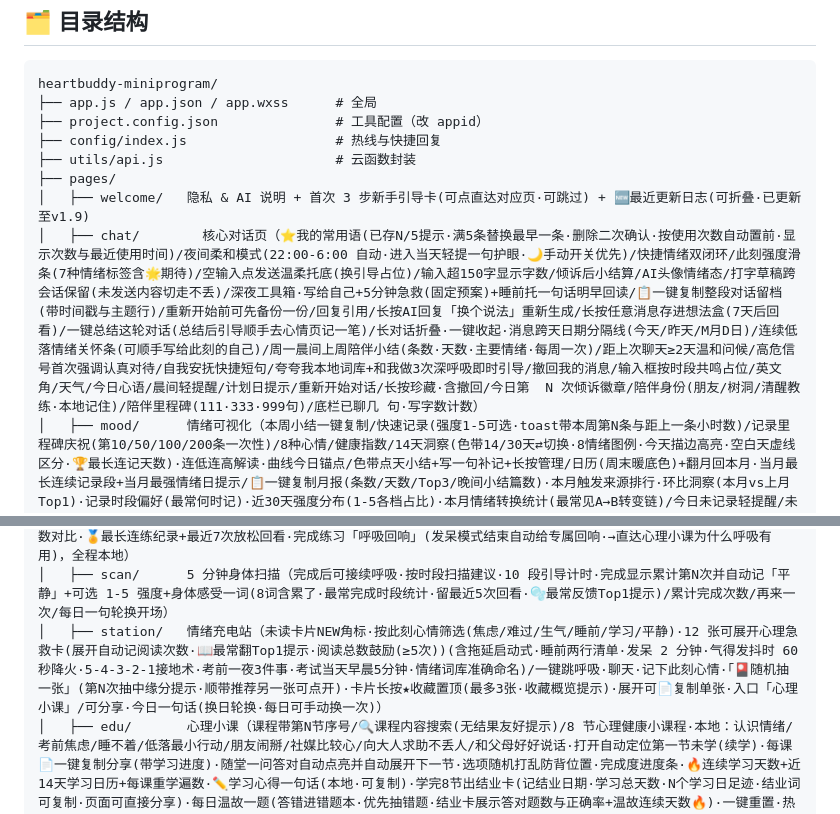
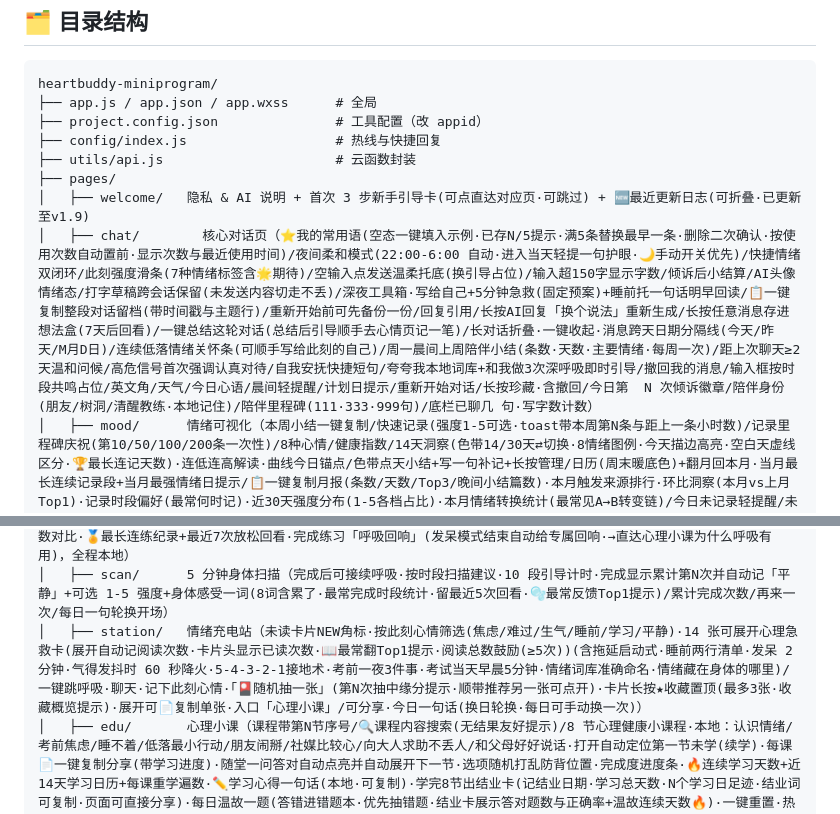
Before and after one commit to WyattJHayes/heartbuddy-miniprogram, a Markdown page: README.md, 2 parts joined by grey strips. Drawn GitHub-style.

Commit message:
docs: README 补充电站14卡/身体位置卡/已读次数与常用语示例填入说明

```diff
--- a/README.md
+++ b/README.md
@@ -98,7 +98,7 @@ heartbuddy-miniprogram/
 ├── utils/api.js                      # 云函数封装
 ├── pages/
 │   ├── welcome/   隐私 & AI 说明 + 首次 3 步新手引导卡(可点直达对应页·可跳过) + 🆕最近更新日志(可折叠·已更新至v1.9)
-│   ├── chat/        核心对话页（⭐我的常用语(已存N/5提示·满5条替换最早一条·删除二次确认·按使用次数自动置前·显示次数与最近使用时间)/夜间柔和模式(22:00-6:00 自动·进入当天轻提一句护眼·🌙手动开关优先)/快捷情绪双闭环/此刻强度滑条(7种情绪标签含🌟期待)/空输入点发送温柔托底(换引导占位)/输入超150字显示字数/倾诉后小结算/AI头像情绪态/打字草稿跨会话保留(未发送内容切走不丢)/深夜工具箱·写给自己+5分钟急救(固定预案)+睡前托一句话明早回读/📋一键复制整段对话留档(带时间戳与主题行)/重新开始前可先备份一份/回复引用/长按AI回复「换个说法」重新生成/长按任意消息存进想法盒(7天后回看)/一键总结这轮对话(总结后引导顺手去心情页记一笔)/长对话折叠·一键收起·消息跨天日期分隔线(今天/昨天/M月D日)/连续低落情绪关怀条(可顺手写给此刻的自己)/周一晨间上周陪伴小结(条数·天数·主要情绪·每周一次)/距上次聊天≥2天温和问候/高危信号首次强调认真对待/自我安抚快捷短句/夸夸我本地词库+和我做3次深呼吸即时引导/撤回我的消息/输入框按时段共鸣占位/英文角/天气/今日心语/晨间轻提醒/计划日提示/重新开始对话/长按珍藏·含撤回/今日第  N 次倾诉徽章/陪伴身份(朋友/树洞/清醒教练·本地记住)/陪伴里程碑(111·333·999句)/底栏已聊几 句·写字数计数）
+│   ├── chat/        核心对话页（⭐我的常用语(空态一键填入示例·已存N/5提示·满5条替换最早一条·删除二次确认·按使用次数自动置前·显示次数与最近使用时间)/夜间柔和模式(22:00-6:00 自动·进入当天轻提一句护眼·🌙手动开关优先)/快捷情绪双闭环/此刻强度滑条(7种情绪标签含🌟期待)/空输入点发送温柔托底(换引导占位)/输入超150字显示字数/倾诉后小结算/AI头像情绪态/打字草稿跨会话保留(未发送内容切走不丢)/深夜工具箱·写给自己+5分钟急救(固定预案)+睡前托一句话明早回读/📋一键复制整段对话留档(带时间戳与主题行)/重新开始前可先备份一份/回复引用/长按AI回复「换个说法」重新生成/长按任意消息存进想法盒(7天后回看)/一键总结这轮对话(总结后引导顺手去心情页记一笔)/长对话折叠·一键收起·消息跨天日期分隔线(今天/昨天/M月D日)/连续低落情绪关怀条(可顺手写给此刻的自己)/周一晨间上周陪伴小结(条数·天数·主要情绪·每周一次)/距上次聊天≥2天温和问候/高危信号首次强调认真对待/自我安抚快捷短句/夸夸我本地词库+和我做3次深呼吸即时引导/撤回我的消息/输入框按时段共鸣占位/英文角/天气/今日心语/晨间轻提醒/计划日提示/重新开始对话/长按珍藏·含撤回/今日第  N 次倾诉徽章/陪伴身份(朋友/树洞/清醒教练·本地记住)/陪伴里程碑(111·333·999句)/底栏已聊几 句·写字数计数）
 │   ├── mood/      情绪可视化（本周小结一键复制/快速记录(强度1-5可选·toast带本周第N条与距上一条小时数)/记录里程碑庆祝(第10/50/100/200条一次性)/8种心情/健康指数/14天洞察(色带14/30天⇄切换·8情绪图例·今天描边高亮·空白天虚线区分·🏆最长连记天数)·连低连高解读·曲线今日锚点/色带点天小结+写一句补记+长按管理/日历(周末暖底色)+翻月回本月·当月最长连续记录段+当月最强情绪日提示/📋一键复制月报(条数/天数/Top3/晚间小结篇数)·本月触发来源排行·环比洞察(本月vs上月Top1)·记录时段偏好(最常何时记)·近30天强度分布(1-5各档占比)·本月情绪转换统计(最常见A→B转变链)/今日未记录轻提醒/未打卡可一键回顶部记录/健康指数❓说明(含较上周对比·修复说明文案不显示bug)·本月记录天数徽章·情绪断崖预警/三件小事(💡灵感一键填入·四场景/勾选记完成时刻·连续全完成天数🔥)·全完成庆祝/记录后暖心回应+负性情绪「情绪急救包」(3件即时小事·一键去呼吸/充电站)·分布一句话解读/最像此刻的一天回看/时光信）
 │   ├── assessment/ 考前焦虑自评 + 应对卡 + 分享给信任的人(脱敏复制) + 逐题洞察 + 历史波动提醒 + 3 天陪伴计划+首次至今总变化文案(≥3次)+近3次得分对比条(高亮本次) + 距上次测评轻提醒 + 结果页引导·去充电站 + 高分就医指引 + 3天后复查提醒·到期pink强调+立即重测
 │   ├── ops/       运营看板（离线兜底：本地缓存上次摘要并标注缓存时间/危机闭环/本周与月度处理率/月度对比行/累计用户·今日新增用户·7日活跃/今日新增危机快报/用户反馈流·点开全文/CSV+一键复制运营摘要/7日均值快照/来源分布/高危趋势+24h回访闭环/高危处理率近7日趋势/危机平均处理时长(本月均值+中位数)/高危用户带最近高危时间/高危24小时时段分布/高危清单一键复制脱敏列表/高危一键转督办单(12/24/48h+备注)/待回访督办单看板·复制完整跟进清单/反馈一键标记已回应+全部批量/修复）
@@ -106,7 +106,7 @@ heartbuddy-miniprogram/
 │   ├── helper/    求助（热线(最近拨过的自动排前·长按卡片复制号码·🕘最近拨打记录(带相对时间·累计次数·鼓励语轮换)·🫁开口前先做60秒呼吸直达)/安全包·我提前信任的人名单(支持存电话·危急一键拨打·✏️为什么信任备注·完整度提示(N人M电话)·30天未更新保鲜提醒·长按清号码·📤导出(含信任备注)/📥剪贴板恢复)/1h·24h·3d·7d四段温暖回访/走完四段一次性「毕业卡」致谢/回访关怀卡/求助后静音关怀(可提前手动结束)/智能分流提示/🧭安全自检3问(伤害念头/身边有人/持续两周→分级行动)/「现在最需要什么」三方向快速分流/呼吸·扫描快捷直达卡/「我撑过来了」5步·进度存档续走/开口求助话术生成器(9种处境·默认显示4个可展开全部→生成第一句话·可复制/✏️改一改再复制/换说法·最近复制过可再复制·含被欺负/家里吵架)+考试季家长贴士一键复制转发/🫂「帮助朋友」危机卡(怎么陪·怎么问安全·一键复制)/一键复制求助文字发信任的人/今日关怀/英语角）
 │   ├── breathe/   呼吸放松练习（4 轮引导/4 档节奏 4-4-6·4-4-4-4·6-2-6-2+发呆2分钟(累计次数陪伴计数)+自定义节奏(吸/屏/呼 2-10 秒可调·一键填入4-7-8助眠/4-4-6/6-2-6)+按时段推荐节奏(晨盒式/午放松/夜长呼)/练习中断24h内温柔回访提示/深夜完成追加「现在去睡吧」·结束可选 1-5 强度记录平静·toast带本周第N次(发呆模式自动隐藏强度·文案专属)/呼吸徽章/累计+本周进度统计·每日 10 分钟目标进度条+达标连击+近4周放松热力图+完成时段分布(早/中/晚/深夜)+本周vs上周次数对比·🏅最长连练纪录+最近7次放松回看·完成练习「呼吸回响」(发呆模式结束自动给专属回响·→直达心理小课为什么呼吸有用)，全程本地）
 │   ├── scan/      5 分钟身体扫描（完成后可接续呼吸·按时段扫描建议·10 段引导计时·完成显示累计第N次并自动记「平静」+可选 1-5 强度+身体感受一词(8词含累了·最常完成时段统计·留最近5次回看·🫧最常反馈Top1提示)/累计完成次数/再来一次/每日一句轮换开场）
-│   ├── station/   情绪充电站（未读卡片NEW角标·按此刻心情筛选(焦虑/难过/生气/睡前/学习/平静)·12 张可展开心理急救卡(展开自动记阅读次数·📖最常翻Top1提示·阅读总数鼓励(≥5次))(含拖延启动式·睡前两行清单·发呆 2 分钟·气得发抖时 60 秒降火·5-4-3-2-1接地术·考前一夜3件事·考试当天早晨5分钟·情绪词库准确命名)/一键跳呼吸·聊天·记下此刻心情·「🎴随机抽一张」(第N次抽中缘分提示·顺带推荐另一张可点开)·卡片长按★收藏置顶(最多3张·收藏概览提示)·展开可📄复制单张·入口「心理小课」/可分享·今日一句话(换日轮换·每日可手动换一次)）
+│   ├── station/   情绪充电站（未读卡片NEW角标·按此刻心情筛选(焦虑/难过/生气/睡前/学习/平静)·14 张可展开心理急救卡(展开自动记阅读次数·卡片头显示已读次数·📖最常翻Top1提示·阅读总数鼓励(≥5次))(含拖延启动式·睡前两行清单·发呆 2 分钟·气得发抖时 60 秒降火·5-4-3-2-1接地术·考前一夜3件事·考试当天早晨5分钟·情绪词库准确命名·情绪藏在身体的哪里)/一键跳呼吸·聊天·记下此刻心情·「🎴随机抽一张」(第N次抽中缘分提示·顺带推荐另一张可点开)·卡片长按★收藏置顶(最多3张·收藏概览提示)·展开可📄复制单张·入口「心理小课」/可分享·今日一句话(换日轮换·每日可手动换一次)）
 │   ├── edu/       心理小课（课程带第N节序号/🔍课程内容搜索(无结果友好提示)/8 节心理健康小课程·本地：认识情绪/考前焦虑/睡不着/低落最小行动/朋友闹掰/社媒比较心/向大人求助不丢人/和父母好好说话·打开自动定位第一节未学(续学)·每课📄一键复制分享(带学习进度)·随堂一问答对自动点亮并自动展开下一节·选项随机打乱防背位置·完成度进度条·🔥连续学习天数+近14天学习日历+每课重学遍数·✏️学习心得一句话(本地·可复制)·学完8节出结业卡(记结业日期·学习总天数·N个学习日足迹·结业词可复制·页面可直接分享)·每日温故一题(答错进错题本·优先抽错题·结业卡展示答对题数与正确率+温故连续天数🔥)·一键重置·热线直达）
 │   ├── privacy/   隐私政策（全文·含「如何删除我的数据」自助指引：单条删除/清演示/本地缓存/云端记录说明）
 │   └── profile/   我的（数据足迹含年度统计(今年N条·覆盖N天)+心理小课进度条直达/成就徽章×16(点亮率百分比·🔥连学7天·已点亮自动置前并记录点亮日期·🔒下一枚徽章进度提示)(🎓小学霸·学完心理小课8节)/今日心情卡(Canvas生成含连续打卡天数·可保存分享)/导出数据(云端+本地记录一并打包:小结/小课/安全包/想法盒/信匣等)/清除本机记录(二次确认·覆盖全部50+本地键·云端心情与徽章保留)/复制文字版「我的概览」(含结业与温故题数·末尾附热线提醒)+「数据都放在哪」透明说明/数据足迹(近7天格子·本月天数进度·呼吸+扫描总计·晚间小结篇数)+月均强度·常用入口+本月练习计数(呼吸/扫描/写给自己)/珍藏分组展示(今天/更早·可一键复制全部)/按时段日签问候+累计陪伴天数(7/30/100/365天里程碑文案·可复制留念)·最近自评直达/好久没回温柔卡）
```
